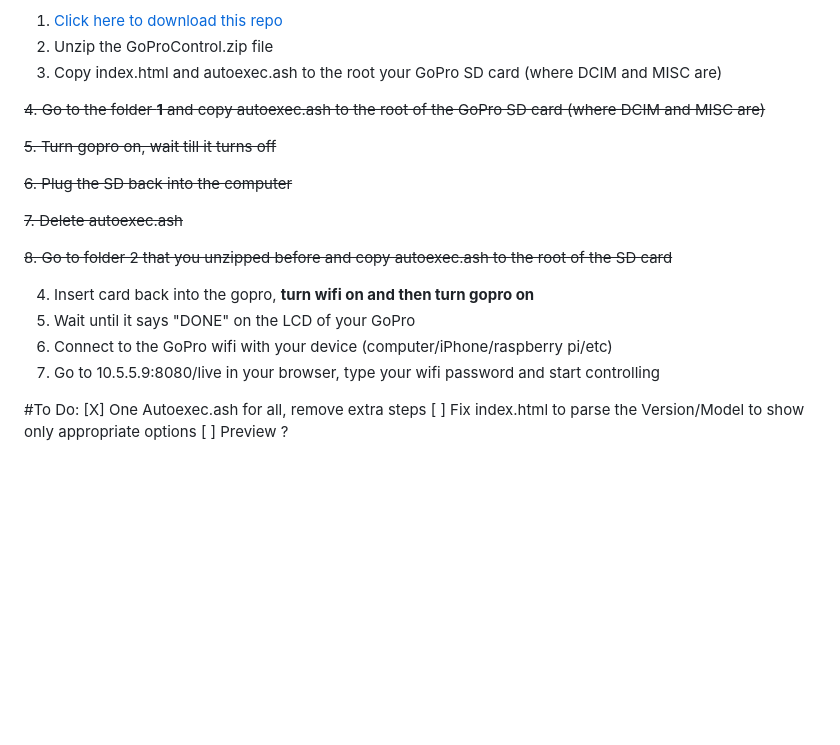
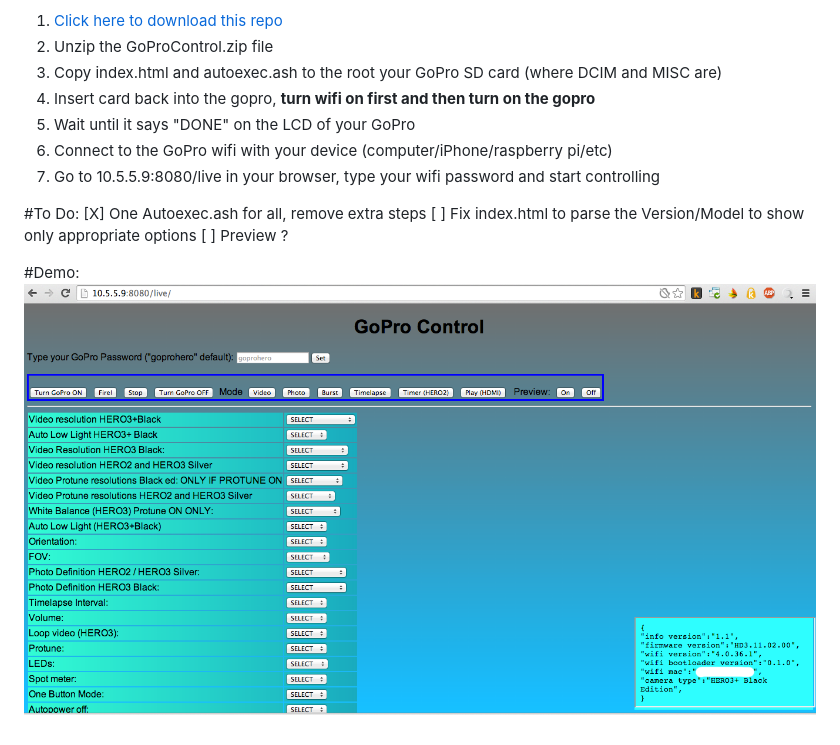
Before and after one commit to KonradIT/gopro-control, a Markdown page: README.md, the part around the change. Rendered like a GitHub page; pictures changed too: Interface.png (added); blank space fills up the shorter version.

Commit message:
screenshot added

```diff
--- a/README.md
+++ b/README.md
@@ -8,18 +8,7 @@ GoPro Wifi controller inside the gopro
 1. [Click here to download this repo](https://github.com/KonradIT/gopro-control/archive/GoProControl.zip)
 2. Unzip the GoProControl.zip file
 3. Copy index.html and autoexec.ash to the root your GoPro SD card (where DCIM and MISC are)
-
-~~4. Go to the folder **1** and copy autoexec.ash to the root of the GoPro SD card (where DCIM and MISC are)~~
-
-~~5. Turn gopro on, wait till it turns off~~
-
-~~6. Plug the SD back into the computer~~
-
-~~7. Delete autoexec.ash~~
-
-~~8. Go to folder 2 that you unzipped before and copy autoexec.ash to the root of the SD card~~
-
-4. Insert card back into the gopro, **turn wifi on and then turn gopro on**
+4. Insert card back into the gopro, **turn wifi on first and then turn on the gopro**
 5. Wait until it says "DONE" on the LCD of your GoPro
 6. Connect to the GoPro wifi with your device (computer/iPhone/raspberry pi/etc)
 7. Go to 10.5.5.9:8080/live in your browser, type your wifi password and start controlling
@@ -29,3 +18,8 @@ GoPro Wifi controller inside the gopro
 [X] One Autoexec.ash for all, remove extra steps
 [ ] Fix index.html to parse the Version/Model to show only appropriate options
 [ ]	Preview ?
+
+
+
+#Demo:
+![Wifi Controller Interface](Interface.png)
```
